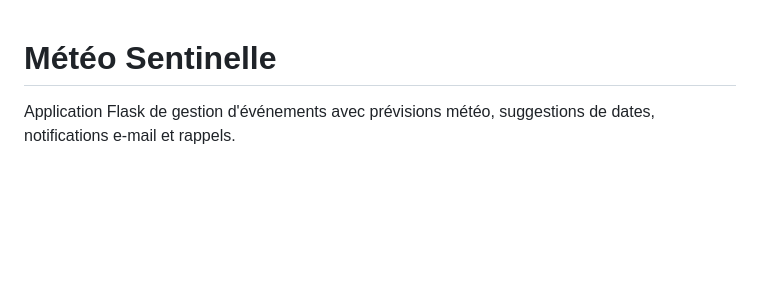
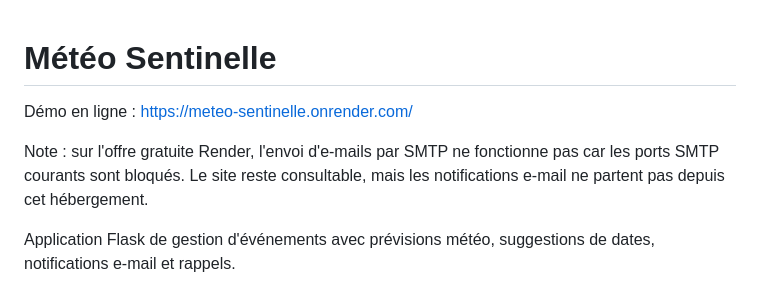
Before and after one commit to tristan-monticelli/D-veloppeur-web-full-stack---Bloc-2, a Markdown page: README.md, the part around the change. GitHub-like rendering; blank space fills up the shorter version.

Commit message:
Document Render deployment limitation

```diff
--- a/README.md
+++ b/README.md
@@ -1,4 +1,8 @@
 # Météo Sentinelle
+
+Démo en ligne : https://meteo-sentinelle.onrender.com/
+
+Note : sur l'offre gratuite Render, l'envoi d'e-mails par SMTP ne fonctionne pas car les ports SMTP courants sont bloqués. Le site reste consultable, mais les notifications e-mail ne partent pas depuis cet hébergement.
 
 Application Flask de gestion d'événements avec prévisions météo, suggestions de dates, notifications e-mail et rappels.
 
```
